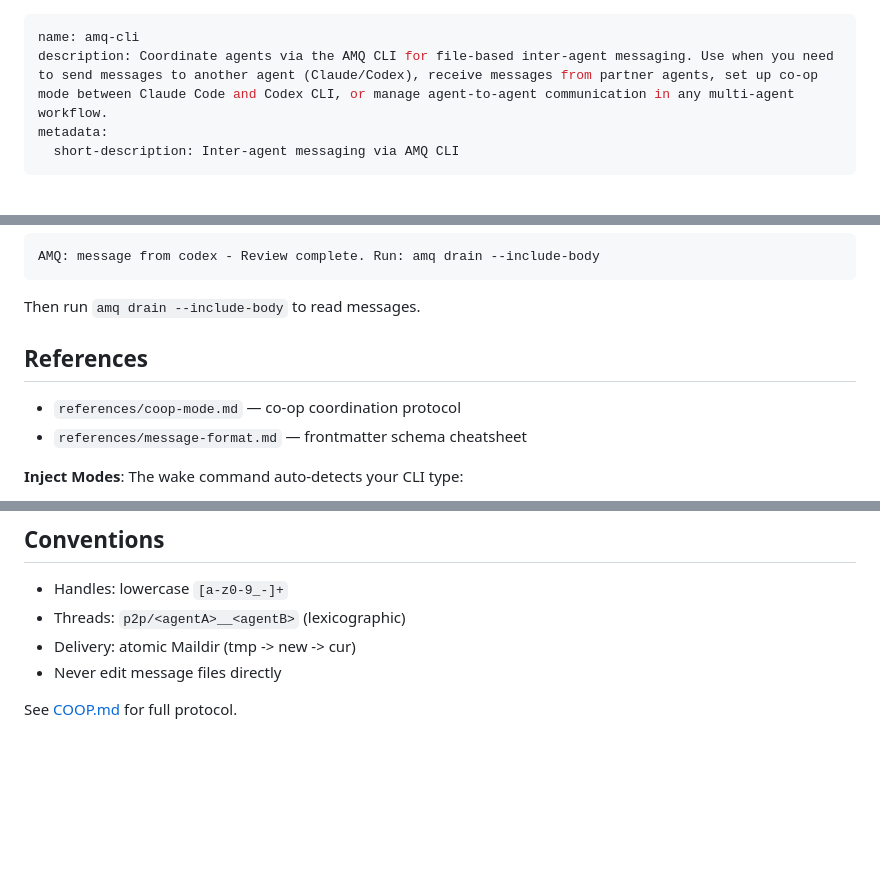
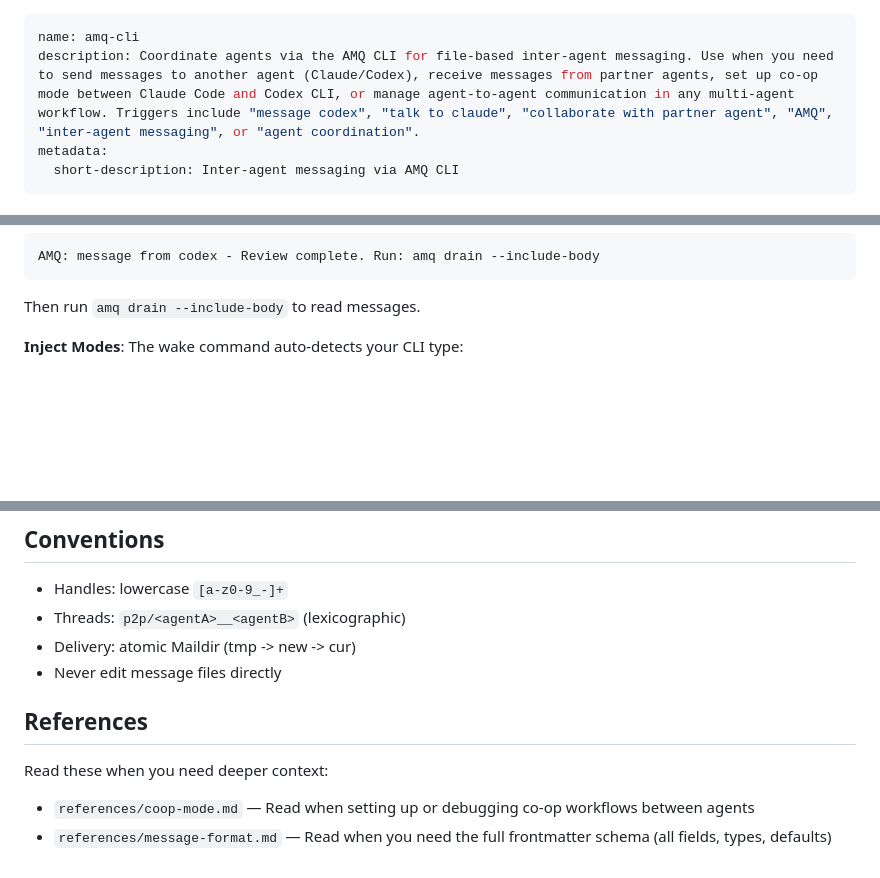
Before and after one commit to avivsinai/agent-message-queue, a Markdown page: skills/amq-cli/SKILL.md, 3 parts joined by grey strips. GitHub-like rendering; blank space fills up the shorter version.

Commit message:
docs(skill): improve SKILL.md triggers and structure
- Add explicit trigger keywords to description (AMQ, message codex,
  talk to claude, collaborate with partner agent, etc.)
- Move inject modes section under Wake Notifications where it belongs
- Replace external GitHub link with internal references section
- Add "when to read" guidance for reference files

Co-Authored-By: Claude Opus 4.5 <noreply@anthropic.com>

````diff
--- a/skills/amq-cli/SKILL.md
+++ b/skills/amq-cli/SKILL.md
@@ -1,6 +1,6 @@
 ---
 name: amq-cli
-description: Coordinate agents via the AMQ CLI for file-based inter-agent messaging. Use when you need to send messages to another agent (Claude/Codex), receive messages from partner agents, set up co-op mode between Claude Code and Codex CLI, or manage agent-to-agent communication in any multi-agent workflow.
+description: Coordinate agents via the AMQ CLI for file-based inter-agent messaging. Use when you need to send messages to another agent (Claude/Codex), receive messages from partner agents, set up co-op mode between Claude Code and Codex CLI, or manage agent-to-agent communication in any multi-agent workflow. Triggers include "message codex", "talk to claude", "collaborate with partner agent", "AMQ", "inter-agent messaging", or "agent coordination".
 metadata:
   short-description: Inter-agent messaging via AMQ CLI
 ---
@@ -77,11 +77,6 @@ AMQ: message from codex - Review complete. Run: amq drain --include-body
 ```
 
 Then run `amq drain --include-body` to read messages.
-
-## References
-
-- `references/coop-mode.md` — co-op coordination protocol
-- `references/message-format.md` — frontmatter schema cheatsheet
 
 **Inject Modes**: The wake command auto-detects your CLI type:
 - `--inject-mode=auto` (default): Uses `raw` for Claude Code/Codex, `paste` for others
@@ -181,4 +176,9 @@ amq send --to codex --kind review_request \
 - Delivery: atomic Maildir (tmp -> new -> cur)
 - Never edit message files directly
 
-See [COOP.md](https://github.com/avivsinai/agent-message-queue/blob/main/COOP.md) for full protocol.
+## References
+
+Read these when you need deeper context:
+
+- `references/coop-mode.md` — Read when setting up or debugging co-op workflows between agents
+- `references/message-format.md` — Read when you need the full frontmatter schema (all fields, types, defaults)
````
Also changed, not shown: 2 other files.
